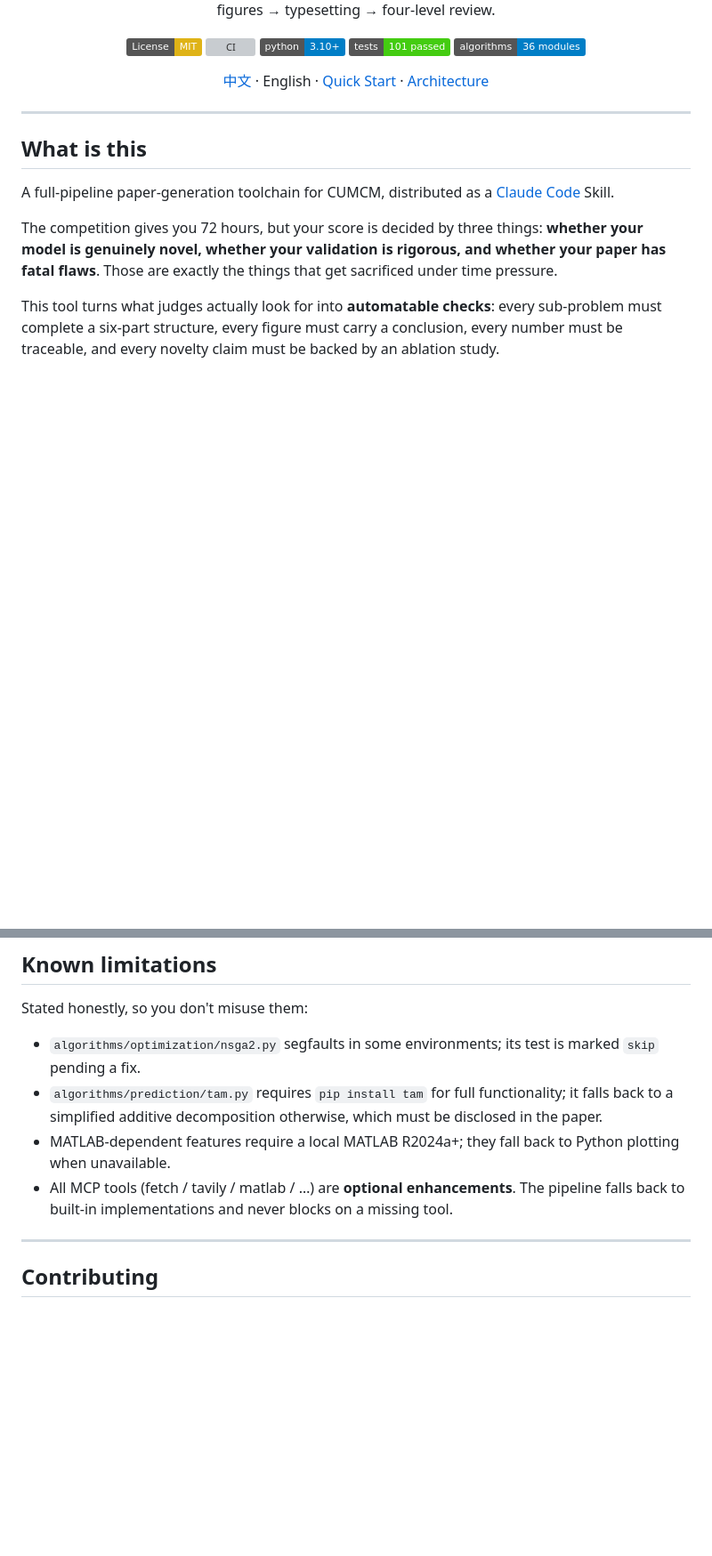
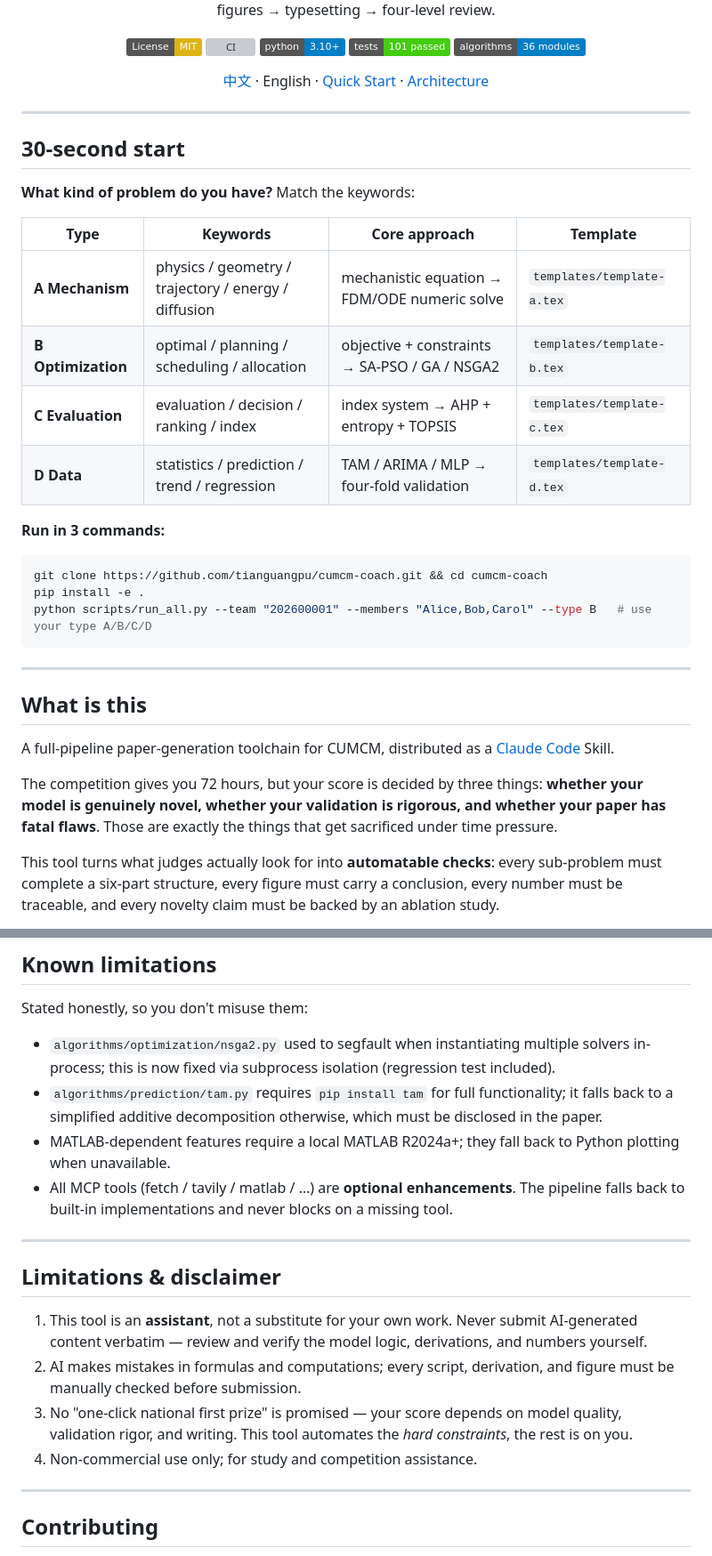
Before and after one commit to tianguangpu/cumcm-coach, a Markdown page: README.en.md, 2 parts joined by grey strips. Shown at 89% size. Rendered like a GitHub page; badges without logos; blank space fills up the shorter version; grey boxes are pictures that could not be loaded.

Commit message:
docs: 更新 ROADMAP + 同步英文 README
- ROADMAP: 测试数 101→119、NSGA2 段错误标已解决、新增方向 7/8/9（B/C 案例/Docker/基准对照）、更新贡献机会
- README.en.md: 补 30 秒决策树、免责声明、修正 NSGA2 过时描述

````diff
--- a/README.en.md
+++ b/README.en.md
@@ -15,6 +15,27 @@ Turn a problem statement into a submittable paper: problem typing → modeling &
 [中文](README.md) · English · [Quick Start](#quick-start) · [Architecture](#architecture)
 
 </div>
+
+---
+
+## 30-second start
+
+**What kind of problem do you have?** Match the keywords:
+
+| Type | Keywords | Core approach | Template |
+|------|----------|---------------|----------|
+| **A Mechanism** | physics / geometry / trajectory / energy / diffusion | mechanistic equation → FDM/ODE numeric solve | `templates/template-a.tex` |
+| **B Optimization** | optimal / planning / scheduling / allocation | objective + constraints → SA-PSO / GA / NSGA2 | `templates/template-b.tex` |
+| **C Evaluation** | evaluation / decision / ranking / index | index system → AHP + entropy + TOPSIS | `templates/template-c.tex` |
+| **D Data** | statistics / prediction / trend / regression | TAM / ARIMA / MLP → four-fold validation | `templates/template-d.tex` |
+
+**Run in 3 commands:**
+
+```bash
+git clone https://github.com/tianguangpu/cumcm-coach.git && cd cumcm-coach
+pip install -e .
+python scripts/run_all.py --team "202600001" --members "Alice,Bob,Carol" --type B   # use your type A/B/C/D
+```
 
 ---
 
@@ -218,10 +239,19 @@ python scripts/result_registry.py verify
 
 Stated honestly, so you don't misuse them:
 
-- `algorithms/optimization/nsga2.py` segfaults in some environments; its test is marked `skip` pending a fix.
+- `algorithms/optimization/nsga2.py` used to segfault when instantiating multiple solvers in-process; this is now fixed via subprocess isolation (regression test included).
 - `algorithms/prediction/tam.py` requires `pip install tam` for full functionality; it falls back to a simplified additive decomposition otherwise, which must be disclosed in the paper.
 - MATLAB-dependent features require a local MATLAB R2024a+; they fall back to Python plotting when unavailable.
 - All MCP tools (fetch / tavily / matlab / …) are **optional enhancements**. The pipeline falls back to built-in implementations and never blocks on a missing tool.
+
+---
+
+## Limitations & disclaimer
+
+1. This tool is an **assistant**, not a substitute for your own work. Never submit AI-generated content verbatim — review and verify the model logic, derivations, and numbers yourself.
+2. AI makes mistakes in formulas and computations; every script, derivation, and figure must be manually checked before submission.
+3. No "one-click national first prize" is promised — your score depends on model quality, validation rigor, and writing. This tool automates the *hard constraints*, the rest is on you.
+4. Non-commercial use only; for study and competition assistance.
 
 ---
 
````
Also changed, not shown: ROADMAP.md (+24 -7 lines).
